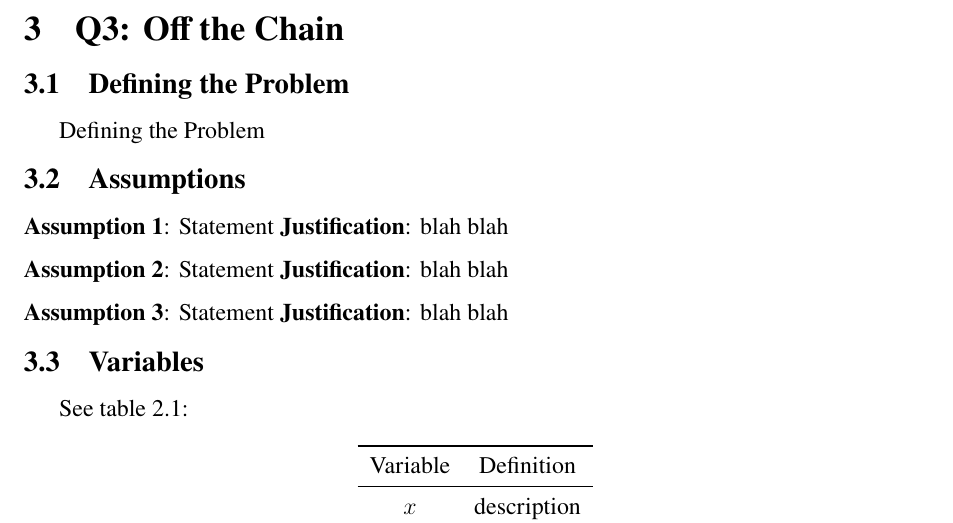
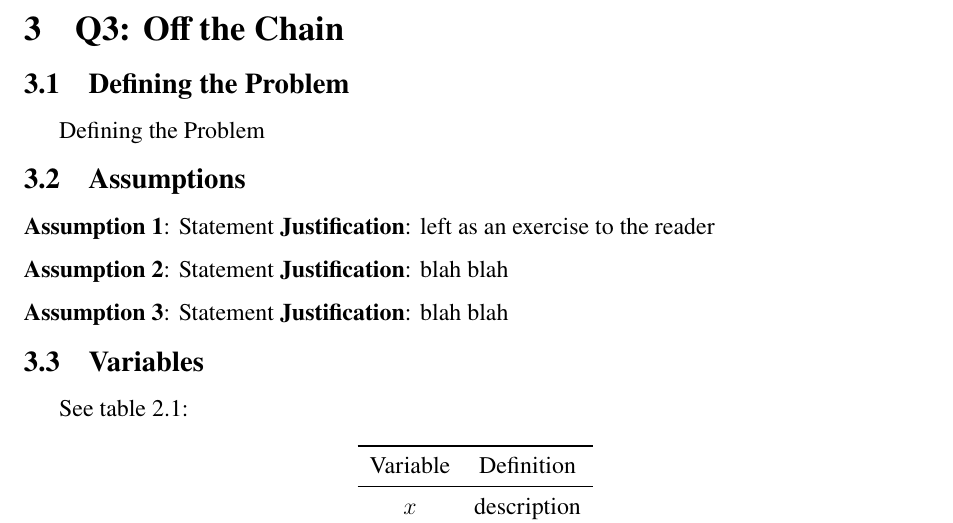
Before and after one commit to akioweh/The-M3C, a LaTeX document (tex/src/main.tex, which reads tex/src/q3.tex): part of page 8 of 9, cut so that both start at the same text. Compiled offline with pdfLaTeX.

Commit message:
Update q3.tex
FOUR HOURS LEFT WHY

```diff
--- a/tex/src/q3.tex
+++ b/tex/src/q3.tex
@@ -3,7 +3,7 @@ Defining the Problem
 
 \subsection{Assumptions}
 \noindent\textbf{Assumption 1}: Statement
-\textbf{Justification}: blah blah
+\textbf{Justification}: left as an exercise to the reader
 
 \noindent\textbf{Assumption 2}: Statement
 \textbf{Justification}: blah blah
```
